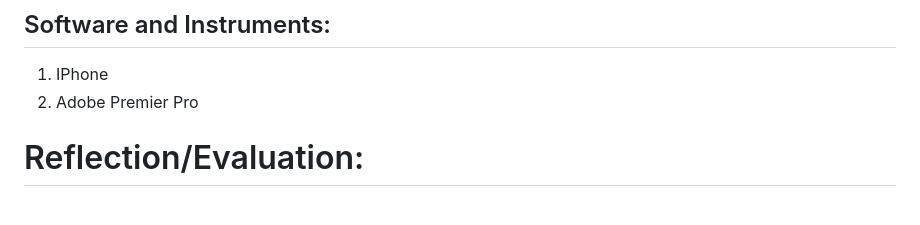
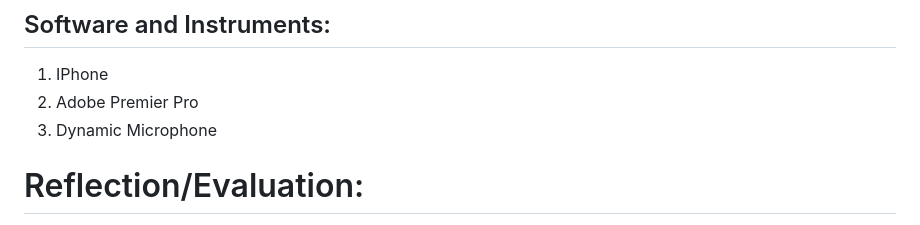
Before and after one commit to TheViision/music_assignment.github.io, a Markdown page: README.md, the part around the change. GitHub-like rendering.

```diff
--- a/README.md
+++ b/README.md
@@ -30,6 +30,7 @@ No cinematic endeavor is complete without a talented cast to bring the story to
 ## Software and Instruments:
 1. IPhone
 2. Adobe Premier Pro
+3. Dynamic Microphone
 
 
 # Reflection/Evaluation:
```
